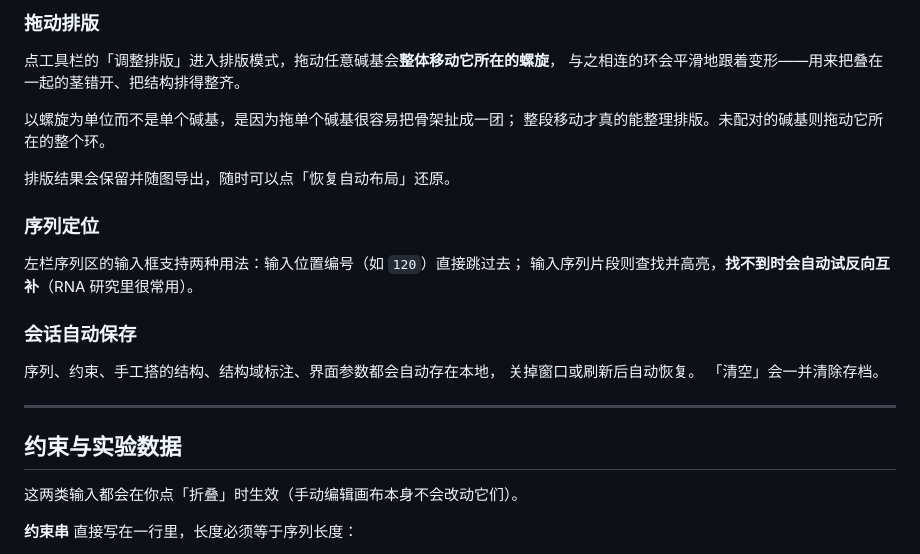
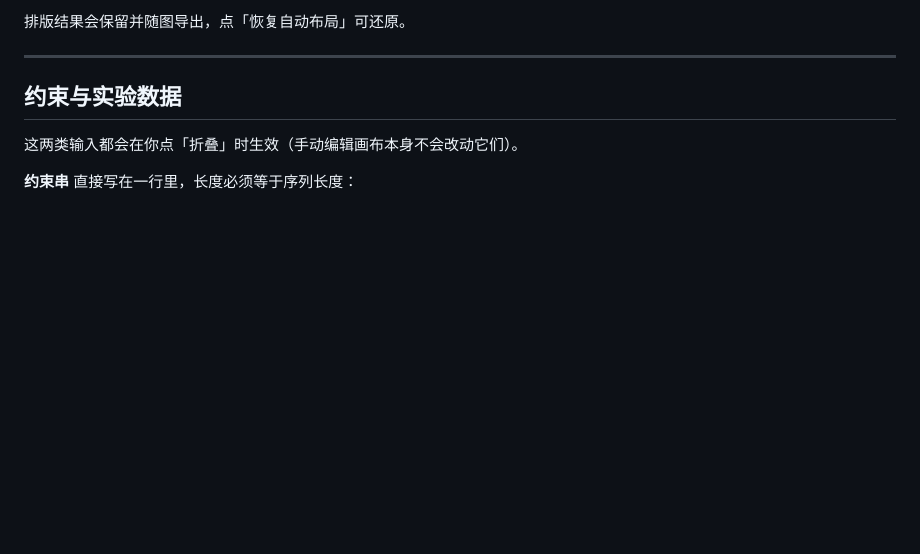
Before and after one commit to DCYYSOFT/rna-studio, a Markdown page: README.md, the part around one of its changes. Rendered like a GitHub page; blank space fills up the shorter version.

Commit message:
README：把画布操作说明改为编辑模式与排版模式的完整说明

```diff
--- a/README.md
+++ b/README.md
@@ -172,22 +118,4 @@ python desktop.py        # 以原生窗口方式启动（需先装 requirements-
-### 拖动排版
-
-点工具栏的「调整排版」进入排版模式，拖动任意碱基会**整体移动它所在的螺旋**，
-与之相连的环会平滑地跟着变形——用来把叠在一起的茎错开、把结构排得整齐。
-
-以螺旋为单位而不是单个碱基，是因为拖单个碱基很容易把骨架扯成一团；
-整段移动才真的能整理排版。未配对的碱基则拖动它所在的整个环。
-
-排版结果会保留并随图导出，随时可以点「恢复自动布局」还原。
-
-### 序列定位
-
-左栏序列区的输入框支持两种用法：输入位置编号（如 `120`）直接跳过去；
-输入序列片段则查找并高亮，**找不到时会自动试反向互补**（RNA 研究里很常用）。
-
-### 会话自动保存
-
-序列、约束、手工搭的结构、结构域标注、界面参数都会自动存在本地，
-关掉窗口或刷新后自动恢复。 「清空」会一并清除存档。
+排版结果会保留并随图导出，点「恢复自动布局」可还原。
 
 ---
 
```
Also changed, not shown: other parts of README.md (+23 -77 lines).
